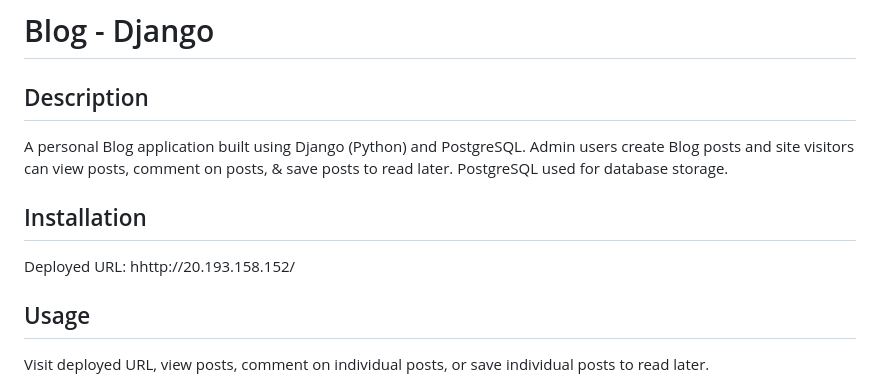
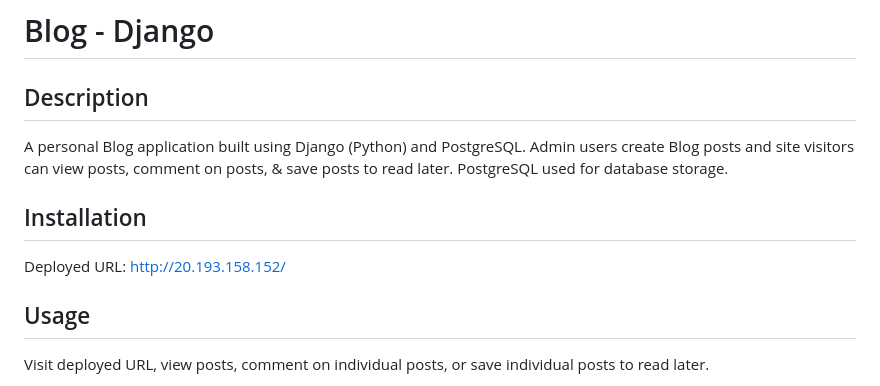
Before and after one commit to Vinod2797/blog_django, a Markdown page: README.md, the part around the change. GitHub-like rendering.

```diff
--- a/README.md
+++ b/README.md
@@ -8,7 +8,7 @@
 
   ## Installation
 
-  Deployed URL:  hhttp://20.193.158.152/
+  Deployed URL:  http://20.193.158.152/
 
   ## Usage
 
```
